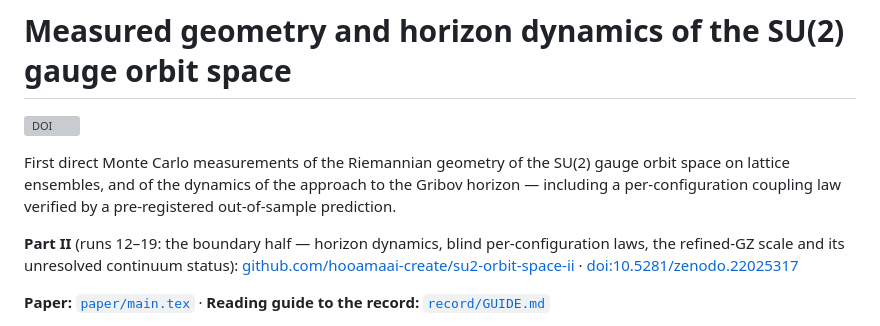
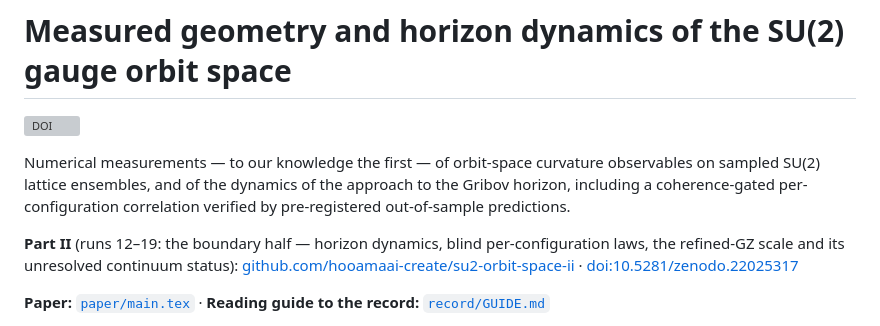
Before and after one commit to hooamaai-create/su2-orbit-space, a Markdown page: README.md, the part around the change. Drawn GitHub-style; grey boxes are pictures that could not be loaded.

Commit message:
README intro: align with post-referee wording (narrowed novelty, gated correlation)

```diff
--- a/README.md
+++ b/README.md
@@ -2,10 +2,10 @@
 
 [![DOI](https://zenodo.org/badge/DOI/10.5281/zenodo.21993866.svg)](https://doi.org/10.5281/zenodo.21993866)
 
-First direct Monte Carlo measurements of the Riemannian geometry of the SU(2) gauge orbit
-space on lattice ensembles, and of the dynamics of the approach to the Gribov horizon —
-including a per-configuration coupling law verified by a pre-registered out-of-sample
-prediction.
+Numerical measurements — to our knowledge the first — of orbit-space curvature
+observables on sampled SU(2) lattice ensembles, and of the dynamics of the approach
+to the Gribov horizon, including a coherence-gated per-configuration correlation
+verified by pre-registered out-of-sample predictions.
 
 **Part II** (runs 12–19: the boundary half — horizon dynamics, blind per-configuration laws, the refined-GZ scale and its unresolved continuum status):
 [github.com/hooamaai-create/su2-orbit-space-ii](https://github.com/hooamaai-create/su2-orbit-space-ii) · [doi:10.5281/zenodo.22025317](https://doi.org/10.5281/zenodo.22025317)
```
